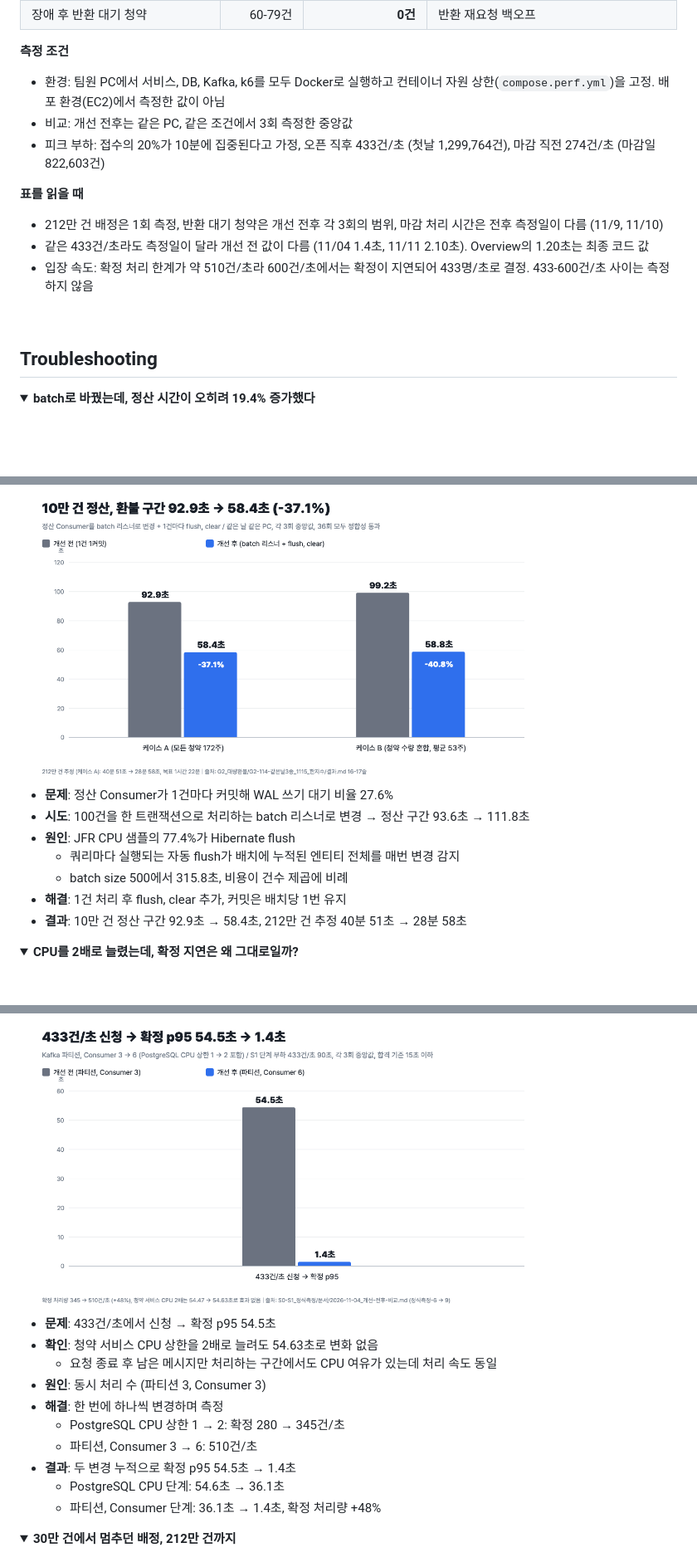
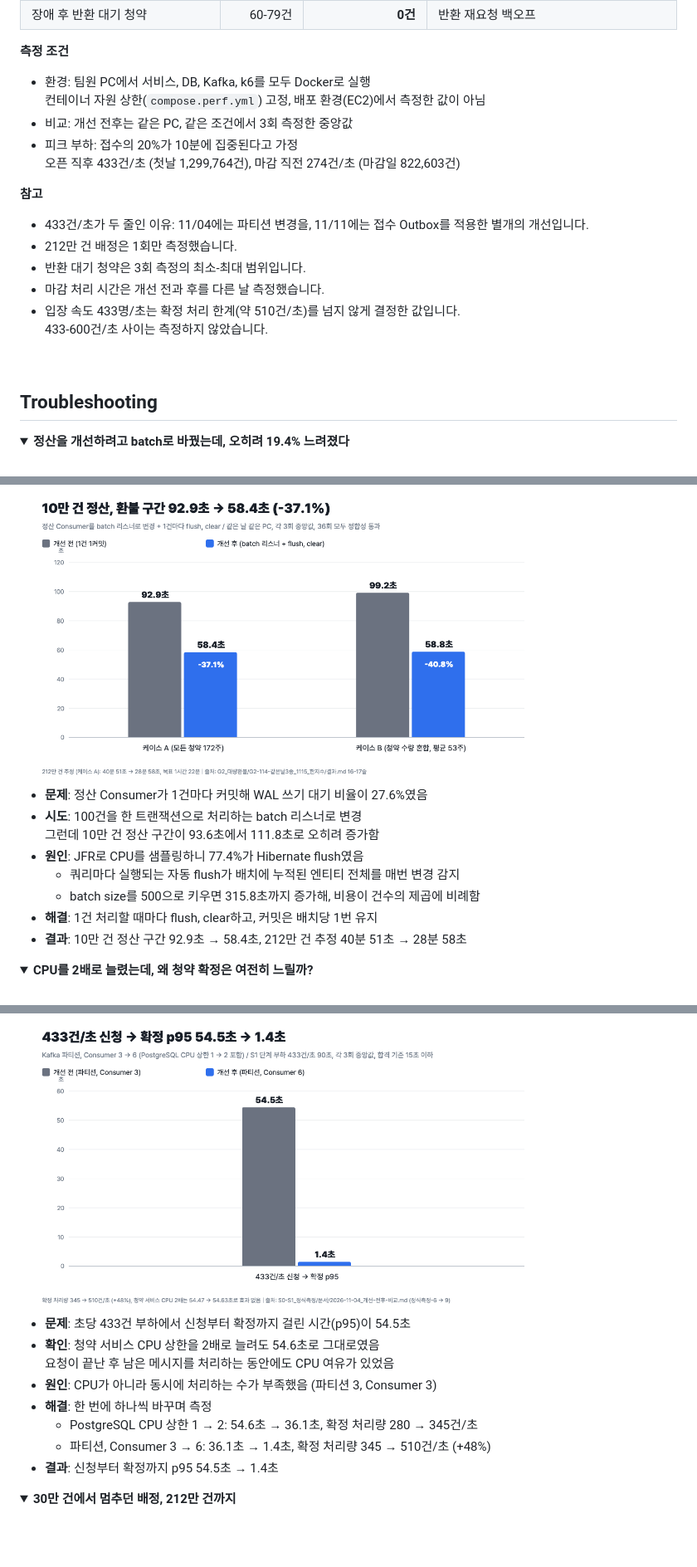
Before and after one commit to gongmoju-4jo/ipo-subscription, a Markdown page: README.md, 3 parts joined by grey strips. Shown at 83% size. GitHub-like rendering; folded sections open; blank space fills up the shorter version.

```diff
--- a/README.md
+++ b/README.md
@@ -167,48 +176,52 @@ flowchart LR
 | 장애 후 반환 대기 청약 | 60-79건 | **0건** | 반환 재요청 백오프 |
 
 **측정 조건**
-- 환경: 팀원 PC에서 서비스, DB, Kafka, k6를 모두 Docker로 실행하고 컨테이너 자원 상한(`compose.perf.yml`)을 고정. 배포 환경(EC2)에서 측정한 값이 아님
+- 환경: 팀원 PC에서 서비스, DB, Kafka, k6를 모두 Docker로 실행
+  컨테이너 자원 상한(`compose.perf.yml`) 고정, 배포 환경(EC2)에서 측정한 값이 아님
 - 비교: 개선 전후는 같은 PC, 같은 조건에서 3회 측정한 중앙값
-- 피크 부하: 접수의 20%가 10분에 집중된다고 가정, 오픈 직후 433건/초 (첫날 1,299,764건), 마감 직전 274건/초 (마감일 822,603건)
+- 피크 부하: 접수의 20%가 10분에 집중된다고 가정
+  오픈 직후 433건/초 (첫날 1,299,764건), 마감 직전 274건/초 (마감일 822,603건)
 
-**표를 읽을 때**
-- 212만 건 배정은 1회 측정, 반환 대기 청약은 개선 전후 각 3회의 범위, 마감 처리 시간은 전후 측정일이 다름 (11/9, 11/10)
-- 같은 433건/초라도 측정일이 달라 개선 전 값이 다름 (11/04 1.4초, 11/11 2.10초). Overview의 1.20초는 최종 코드 값
-- 입장 속도: 확정 처리 한계가 약 510건/초라 600건/초에서는 확정이 지연되어 433명/초로 결정. 433-600건/초 사이는 측정하지 않음
+**참고**
+- 433건/초가 두 줄인 이유: 11/04에는 파티션 변경을, 11/11에는 접수 Outbox를 적용한 별개의 개선입니다.
+- 212만 건 배정은 1회만 측정했습니다.
+- 반환 대기 청약은 3회 측정의 최소-최대 범위입니다.
+- 마감 처리 시간은 개선 전과 후를 다른 날 측정했습니다.
+- 입장 속도 433명/초는 확정 처리 한계(약 510건/초)를 넘지 않게 결정한 값입니다.
+  433-600건/초 사이는 측정하지 않았습니다.
 
 <br>
 
 ## Troubleshooting
 
 <details>
-<summary><b>batch로 바꿨는데, 정산 시간이 오히려 19.4% 증가했다</b></summary>
+<summary><b>정산을 개선하려고 batch로 바꿨는데, 오히려 19.4% 느려졌다</b></summary>
 <br>
 <img src="docs/images/chart-settle.png" width="640">
 
-- **문제**: 정산 Consumer가 1건마다 커밋해 WAL 쓰기 대기 비율 27.6%
-- **시도**: 100건을 한 트랜잭션으로 처리하는 batch 리스너로 변경 → 정산 구간 93.6초 → 111.8초
-- **원인**: JFR CPU 샘플의 77.4%가 Hibernate flush
+- **문제**: 정산 Consumer가 1건마다 커밋해 WAL 쓰기 대기 비율이 27.6%였음
+- **시도**: 100건을 한 트랜잭션으로 처리하는 batch 리스너로 변경
+  그런데 10만 건 정산 구간이 93.6초에서 111.8초로 오히려 증가함
+- **원인**: JFR로 CPU를 샘플링하니 77.4%가 Hibernate flush였음
   - 쿼리마다 실행되는 자동 flush가 배치에 누적된 엔티티 전체를 매번 변경 감지
-  - batch size 500에서 315.8초, 비용이 건수 제곱에 비례
-- **해결**: 1건 처리 후 flush, clear 추가, 커밋은 배치당 1번 유지
+  - batch size를 500으로 키우면 315.8초까지 증가해, 비용이 건수의 제곱에 비례함
+- **해결**: 1건 처리할 때마다 flush, clear하고, 커밋은 배치당 1번 유지
 - **결과**: 10만 건 정산 구간 92.9초 → 58.4초, 212만 건 추정 40분 51초 → 28분 58초
 </details>
 
 <details open>
-<summary><b>CPU를 2배로 늘렸는데, 확정 지연은 왜 그대로일까?</b></summary>
+<summary><b>CPU를 2배로 늘렸는데, 왜 청약 확정은 여전히 느릴까?</b></summary>
 <br>
 <img src="docs/images/chart-confirm.png" width="640">
 
-- **문제**: 433건/초에서 신청 → 확정 p95 54.5초
-- **확인**: 청약 서비스 CPU 상한을 2배로 늘려도 54.63초로 변화 없음
-  - 요청 종료 후 남은 메시지만 처리하는 구간에서도 CPU 여유가 있는데 처리 속도 동일
-- **원인**: 동시 처리 수 (파티션 3, Consumer 3)
-- **해결**: 한 번에 하나씩 변경하며 측정
-  - PostgreSQL CPU 상한 1 → 2: 확정 280 → 345건/초
-  - 파티션, Consumer 3 → 6: 510건/초
-- **결과**: 두 변경 누적으로 확정 p95 54.5초 → 1.4초
-  - PostgreSQL CPU 단계: 54.6초 → 36.1초
-  - 파티션, Consumer 단계: 36.1초 → 1.4초, 확정 처리량 +48%
+- **문제**: 초당 433건 부하에서 신청부터 확정까지 걸린 시간(p95)이 54.5초
+- **확인**: 청약 서비스 CPU 상한을 2배로 늘려도 54.6초로 그대로였음
+  요청이 끝난 후 남은 메시지를 처리하는 동안에도 CPU 여유가 있었음
+- **원인**: CPU가 아니라 동시에 처리하는 수가 부족했음 (파티션 3, Consumer 3)
+- **해결**: 한 번에 하나씩 바꾸며 측정
+  - PostgreSQL CPU 상한 1 → 2: 54.6초 → 36.1초, 확정 처리량 280 → 345건/초
+  - 파티션, Consumer 3 → 6: 36.1초 → 1.4초, 확정 처리량 345 → 510건/초 (+48%)
+- **결과**: 신청부터 확정까지 p95 54.5초 → 1.4초
 </details>
 
 <details>
```
Also changed, not shown: other parts of README.md (+51 -38 lines), docs/images/chart-competition.png (added), docs/images/chart-queue-order.png (added), docs/images/chart-void-retry.png (added).
